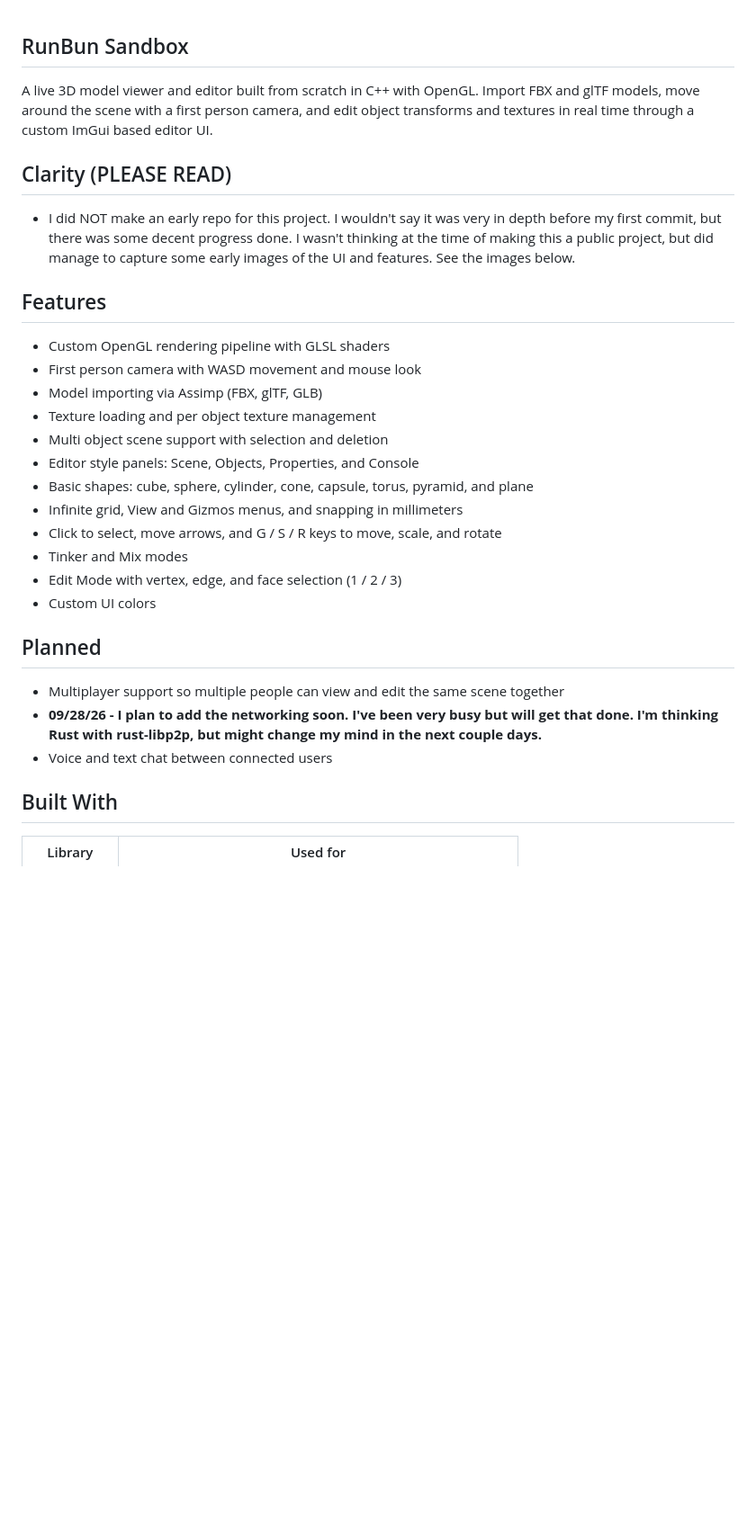
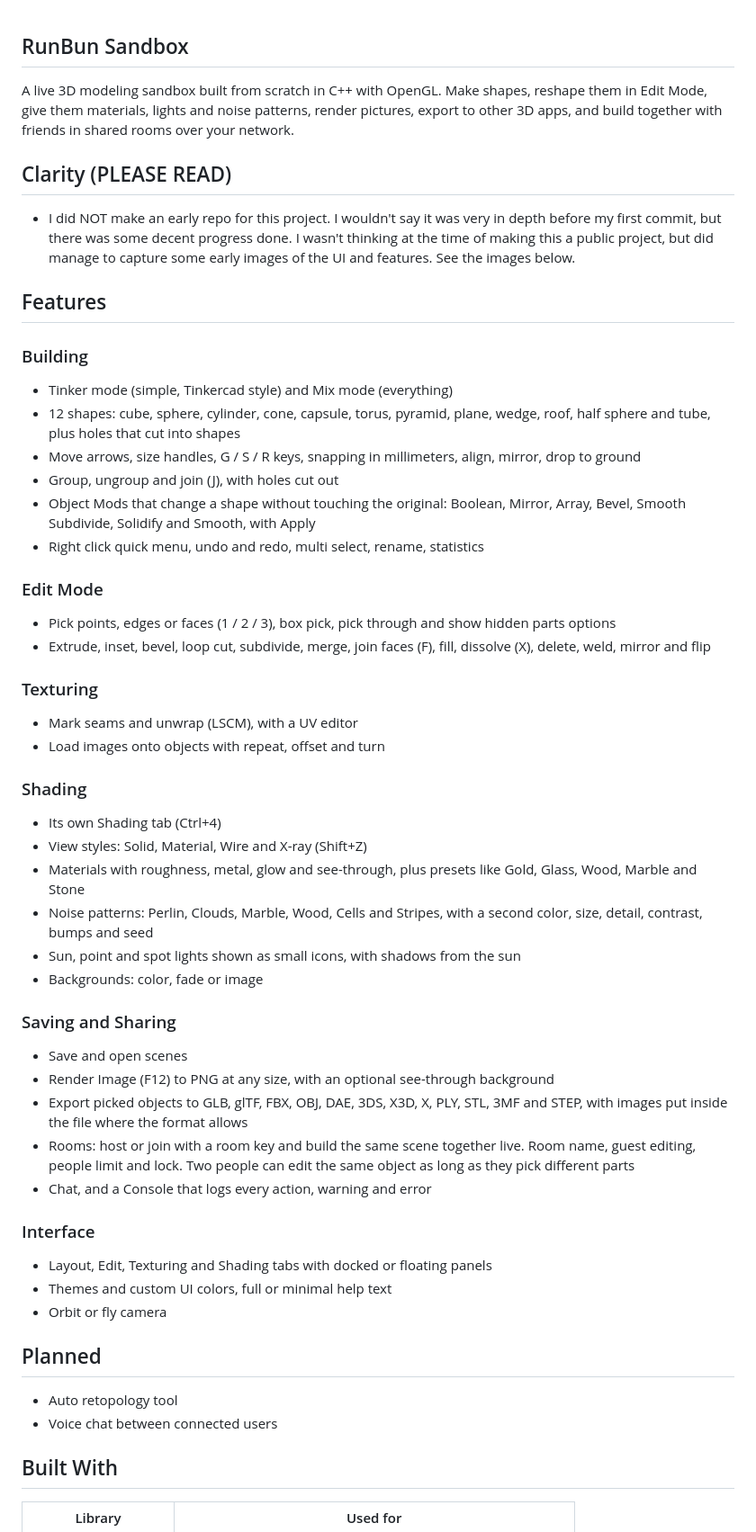
Before and after one commit to GabeyShark7/RunBun-Sandbox, a Markdown page: README.md, the part around one of its changes. Shown at 90% size. Rendered like a GitHub page; blank space fills up the shorter version.

```diff
--- a/README.md
+++ b/README.md
@@ -1,28 +1,51 @@
 ## RunBun Sandbox
 
-A live 3D model viewer and editor built from scratch in C++ with OpenGL. Import FBX and glTF models, move around the scene with a first person camera, and edit object transforms and textures in real time through a custom ImGui based editor UI.
+A live 3D modeling sandbox built from scratch in C++ with OpenGL. Make shapes, reshape them in Edit Mode, give them materials, lights and noise patterns, render pictures, export to other 3D apps, and build together with friends in shared rooms over your network.
 
 ## Clarity (PLEASE READ)
 - I did NOT make an early repo for this project. I wouldn't say it was very in depth before my first commit, but there was some decent progress done. I wasn't thinking at the time of making this a public project, but did manage to capture some early images of the UI and features. See the images below.
 
 ## Features
-- Custom OpenGL rendering pipeline with GLSL shaders
-- First person camera with WASD movement and mouse look
-- Model importing via Assimp (FBX, glTF, GLB)
-- Texture loading and per object texture management
-- Multi object scene support with selection and deletion
-- Editor style panels: Scene, Objects, Properties, and Console
-- Basic shapes: cube, sphere, cylinder, cone, capsule, torus, pyramid, and plane
-- Infinite grid, View and Gizmos menus, and snapping in millimeters
-- Click to select, move arrows, and G / S / R keys to move, scale, and rotate
-- Tinker and Mix modes
-- Edit Mode with vertex, edge, and face selection (1 / 2 / 3)
-- Custom UI colors
+
+### Building
+- Tinker mode (simple, Tinkercad style) and Mix mode (everything)
+- 12 shapes: cube, sphere, cylinder, cone, capsule, torus, pyramid, plane, wedge, roof, half sphere and tube, plus holes that cut into shapes
+- Move arrows, size handles, G / S / R keys, snapping in millimeters, align, mirror, drop to ground
+- Group, ungroup and join (J), with holes cut out
+- Object Mods that change a shape without touching the original: Boolean, Mirror, Array, Bevel, Smooth Subdivide, Solidify and Smooth, with Apply
+- Right click quick menu, undo and redo, multi select, rename, statistics
+
+### Edit Mode
+- Pick points, edges or faces (1 / 2 / 3), box pick, pick through and show hidden parts options
+- Extrude, inset, bevel, loop cut, subdivide, merge, join faces (F), fill, dissolve (X), delete, weld, mirror and flip
+
+### Texturing
+- Mark seams and unwrap (LSCM), with a UV editor
+- Load images onto objects with repeat, offset and turn
+
+### Shading
+- Its own Shading tab (Ctrl+4)
+- View styles: Solid, Material, Wire and X-ray (Shift+Z)
+- Materials with roughness, metal, glow and see-through, plus presets like Gold, Glass, Wood, Marble and Stone
+- Noise patterns: Perlin, Clouds, Marble, Wood, Cells and Stripes, with a second color, size, detail, contrast, bumps and seed
+- Sun, point and spot lights shown as small icons, with shadows from the sun
+- Backgrounds: color, fade or image
+
+### Saving and Sharing
+- Save and open scenes
+- Render Image (F12) to PNG at any size, with an optional see-through background
+- Export picked objects to GLB, glTF, FBX, OBJ, DAE, 3DS, X3D, X, PLY, STL, 3MF and STEP, with images put inside the file where the format allows
+- Rooms: host or join with a room key and build the same scene together live. Room name, guest editing, people limit and lock. Two people can edit the same object as long as they pick different parts
+- Chat, and a Console that logs every action, warning and error
+
+### Interface
+- Layout, Edit, Texturing and Shading tabs with docked or floating panels
+- Themes and custom UI colors, full or minimal help text
+- Orbit or fly camera
 
 ## Planned
-- Multiplayer support so multiple people can view and edit the same scene together
-- **09/28/26 - I plan to add the networking soon. I've been very busy but will get that done. I'm thinking Rust with rust-libp2p, but might change my mind in the next couple days.**
-- Voice and text chat between connected users
+- Auto retopology tool
+- Voice chat between connected users
 
 ## Built With
 
```
Also changed, not shown: other parts of README.md (+41 -13 lines), screenshots/current-edit-mode.png (deleted), screenshots/edit-mode.png (added), screenshots/layout.png (added), screenshots/render.png (added), screenshots/shading.png (added), 1 other file.
